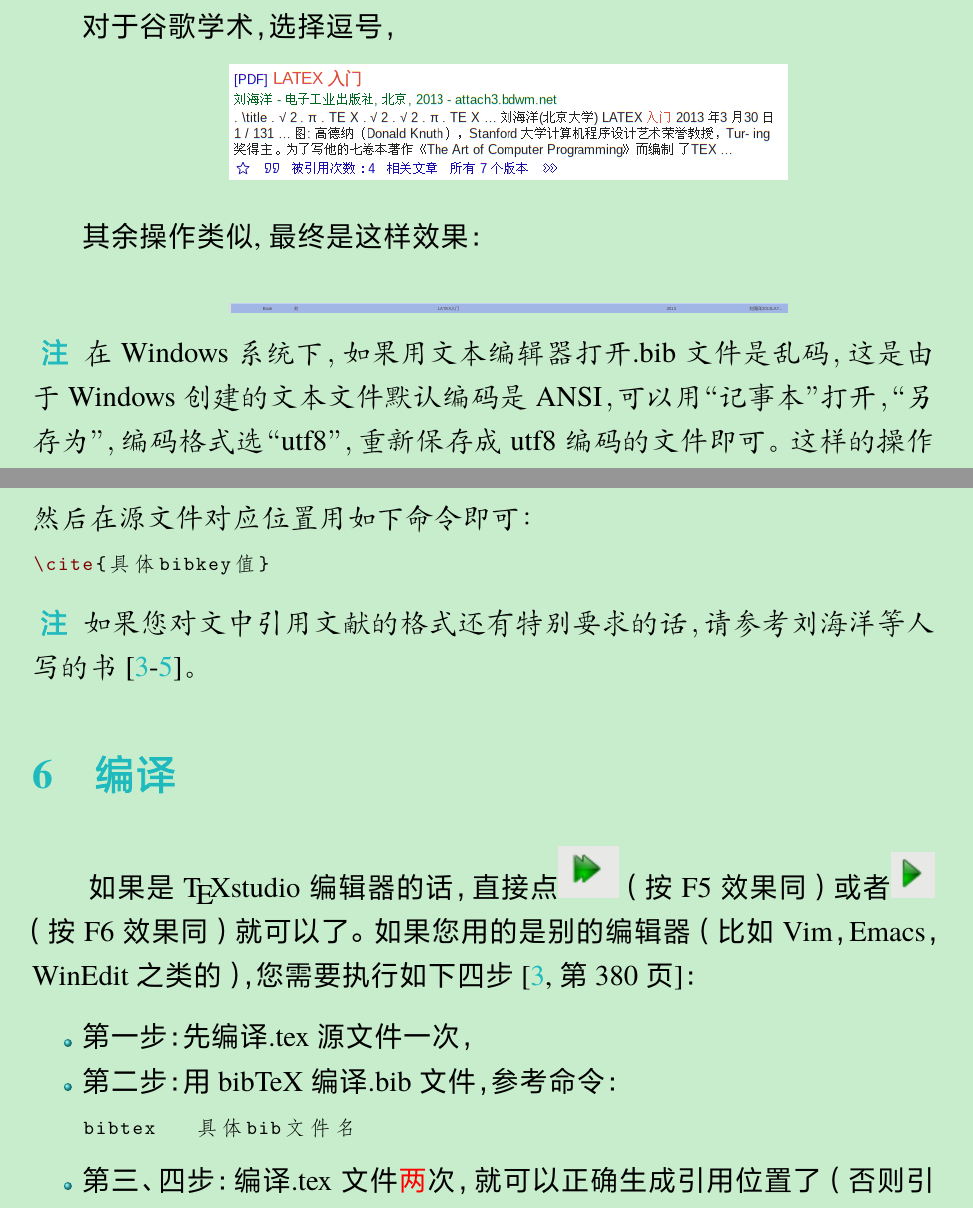
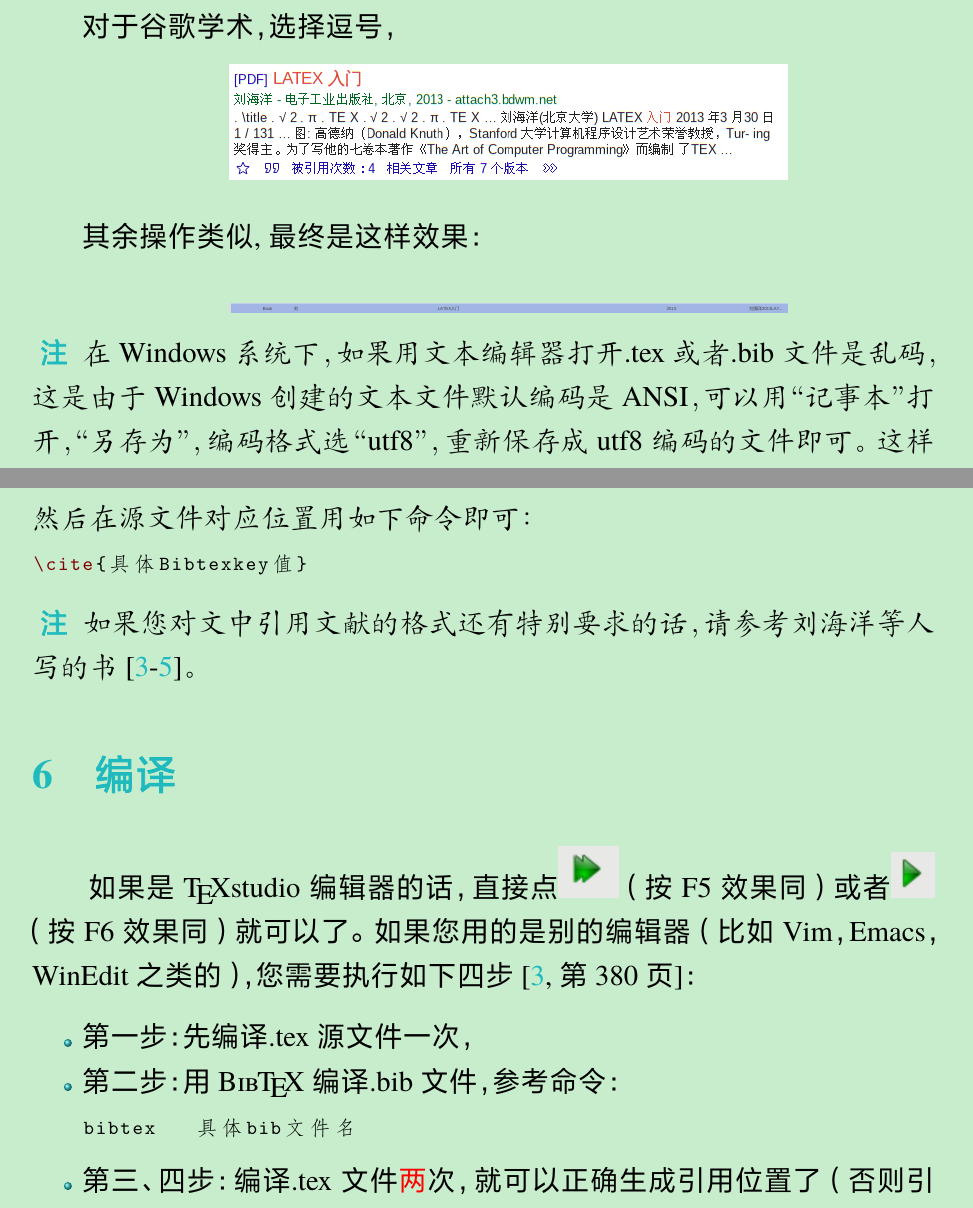
Before and after one commit to zalois/note4JabrefandZotero, a LaTeX document (Jabref和Zotero使用笔记.tex): two parts of pages 4 and 7 of 8, joined at a grey line, cut so that both start at the same text. The pictures show the PDF file Jabref和Zotero使用笔记.pdf that the author committed with the source.

Commit message:
Jabref和Zotero使用笔记

```diff
--- a/Jabref和Zotero使用笔记.tex
+++ b/Jabref和Zotero使用笔记.tex
@@ -85,7 +84,7 @@ Jabref和Zotero都可以用来管理文献，提高嗑盐效率。本文主要
 			\end{center}
 	\end{itemize}
 	\begin{note}
-在Windows系统下，如果用文本编辑器打开.bib文件是乱码，这是由于Windows创建的文本文件默认编码是ANSI，可以用“记事本”打开，“另存为”，编码格式选“utf8”，重新保存成utf8编码的文件即可。这样的操作也可以反过来，utf8编码的可以转成ANSI，适用于用传统编码的文本编辑器（如WinEdt）。\\
+在Windows系统下，如果用文本编辑器打开.tex或者.bib文件是乱码，这是由于Windows创建的文本文件默认编码是ANSI，可以用“记事本”打开，“另存为”，编码格式选“utf8”，重新保存成utf8编码的文件即可。这样的操作也可以反过来，utf8编码的可以转成ANSI，适用于用传统编码的文本编辑器（如WinEdt）。\\
 对于Zotero，强大在可以进行文献管理，可以从有标志的pdf文件里自动提取信息生成文献列表信息。对中文期刊支持很好，支持大陆版的DOI等，也可以导出生成.bib文件。
 	\end{note}
 \section{重点二：在\TeX 源文件中使用生成的参考文献列表}
@@ -149,7 +148,7 @@ Jabref和Zotero都可以用来管理文献，提高嗑盐效率。本文主要
 如果您用的是别的编辑器（比如Vim，Emacs，WinEdit之类的），您需要执行如下四步\cite[第 380 页]{胡伟2013LATEX}：
 \begin{itemize}
 	\item 第一步：先编译.tex源文件一次，
-	\item 第二步：用bibTeX编译.bib文件，参考命令：
+	\item 第二步：用\BibTeX 编译.bib文件，参考命令：
 		\begin{lstlisting}
 		bibtex   具体bib文件名
 		\end{lstlisting}
```
Also changed, not shown: Jabref和Zotero使用笔记.pdf, Jabref和Zotero使用笔记.tex (5 more changed lines), 2 other files.
